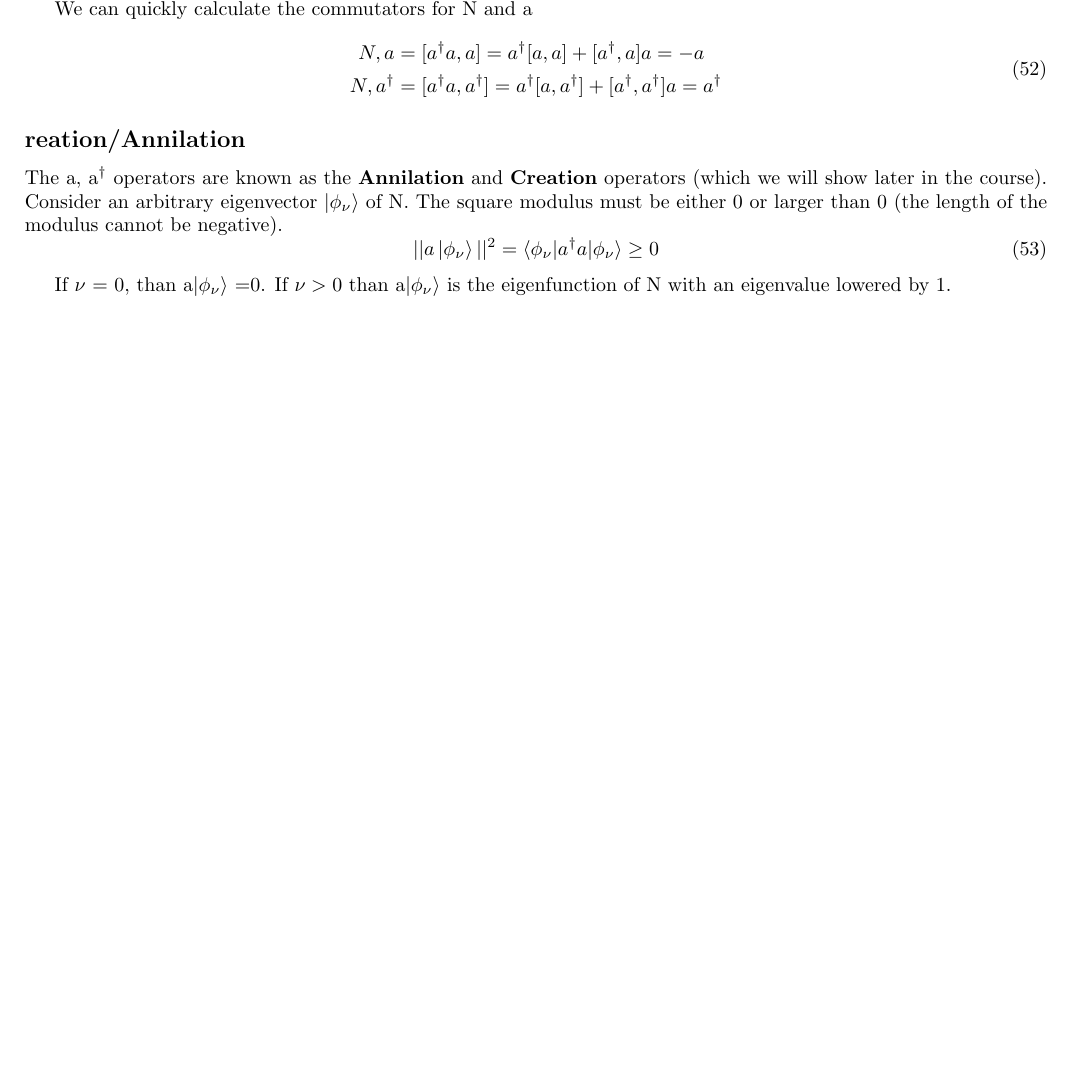
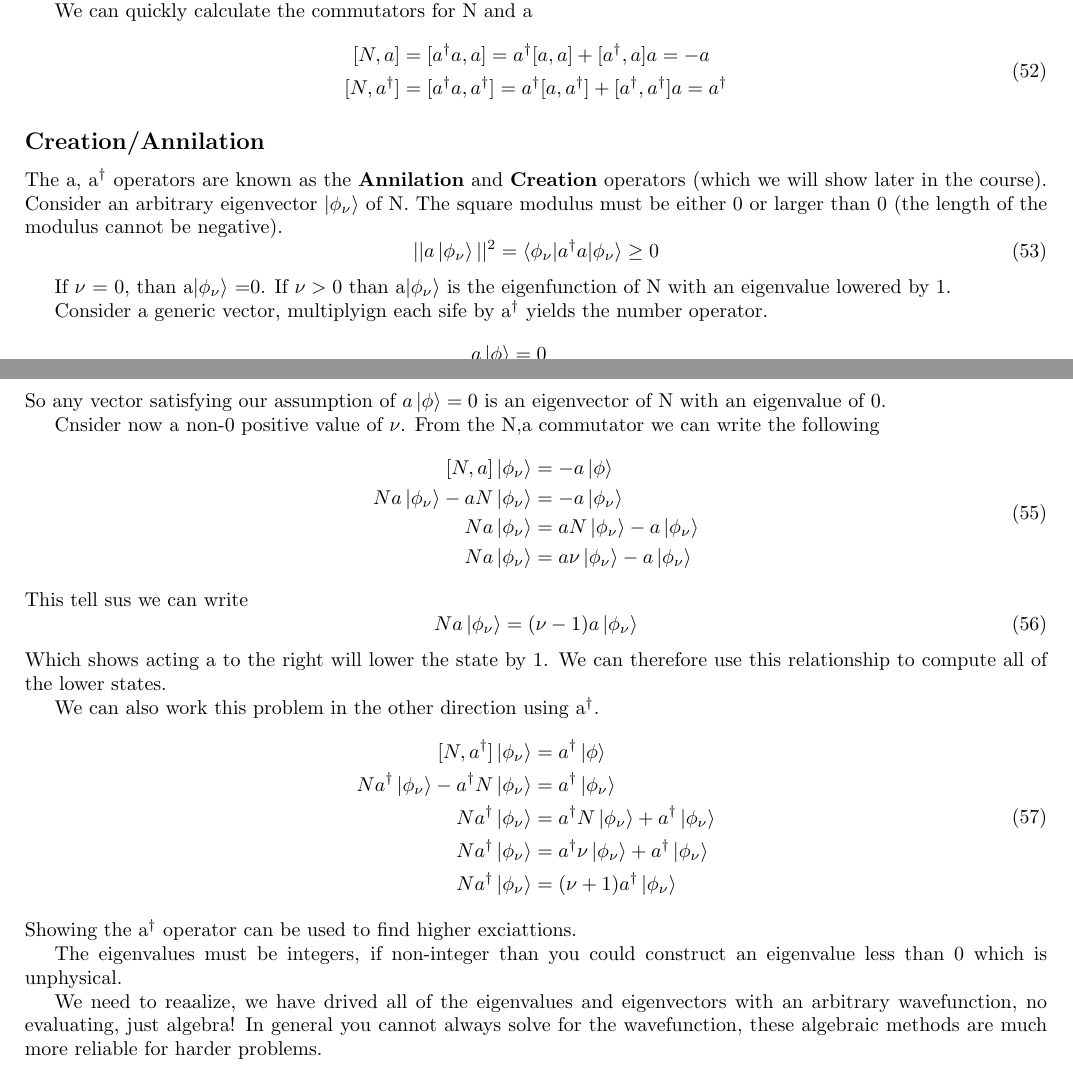
Before and after one commit to swflynn/Courses_UCI, a LaTeX document (Chem231B_QM/Lecture_Notes/Lecture_01/Lecture1_notes.tex): part of page 7 of 7 before the commit and two parts of pages 7 and 8 of 8 after it, the two joined at a grey line, cut so that both start at the same text, the shorter picture padded with empty space. Compiled offline with pdfLaTeX.

Commit message:
Lecture 1 Finished

```diff
--- a/Chem231B_QM/Lecture_Notes/Lecture_01/Lecture1_notes.tex
+++ b/Chem231B_QM/Lecture_Notes/Lecture_01/Lecture1_notes.tex
@@ -433,12 +433,12 @@ Where we are using the unscaled Hamiltonian operator, and the factor of $\frac{1
 We can quickly calculate the commutators for N and a
 \be
 \begin{split}
-{N,a} &= [a^\dg a, a] = a^\dg[a,a] + [a^\dg,a]a = -a\\
-{N,a^\dg} &= [a^\dg a, a^\dg] = a^\dg[a,a^\dg] + [a^\dg,a^\dg]a = a^\dg\\
+[N,a] &= [a^\dg a, a] = a^\dg[a,a] + [a^\dg,a]a = -a\\
+[N,a^\dg] &= [a^\dg a, a^\dg] = a^\dg[a,a^\dg] + [a^\dg,a^\dg]a = a^\dg\\
 \end{split}
 \ee
 
-\subsection*{reation/Annilation}
+\subsection*{Creation/Annilation}
 The a, a$^\dg$ operators are known as the \textbf{Annilation} and \textbf{Creation} operators (which we will show later in the course).
 Consider an arbitrary eigenvector $\ket{\phi_\nu}$ of N.
 The square modulus must be either 0 or larger than 0 (the length of the modulus cannot be negative).
@@ -449,3 +449,5 @@ The square modulus must be either 0 or larger than 0 (the length of the modulus
 If $\nu$ = 0, than a$\ket{\phi_\nu}$ =0.
 If $\nu > 0$ than a$\ket{\phi_\nu}$ is the eigenfunction of N with an eigenvalue lowered by 1.
 
+Consider a generic vector, multiplyign each sife by a$^\dg$ yields the number operator.
+\be
@@ -452,5 +458,42 @@ If $\nu > 0$ than a$\ket{\phi_\nu}$ is the eigenfunction of N with an eigenvalue
+\ee
+So any vector satisfying our assumption of $a\ket{\phi} = 0$ is an eigenvector of N with an eigenvalue of 0.
 
+Cnsider now a non-0 positive value of $\nu$.
+From the N,a commutator we can write the following
+\be
+\begin{split}
+    [N,a]\ket{\phi_\nu} &= -a\ket{\phi}\\
+    Na\ket{\phi_\nu} - aN\ket{\phi_\nu} &= -a\ket{\phi_\nu}\\
+    Na\ket{\phi_\nu} &= aN\ket{\phi_\nu} -a\ket{\phi_\nu}\\
+    Na\ket{\phi_\nu} &= a\nu\ket{\phi_\nu} -a\ket{\phi_\nu}
+\end{split}
+\ee
+This tell sus we can write
+\be
+Na \ket{\phi_\nu} = (\nu-1)a\ket{\phi_\nu}
+\ee
+Which shows acting a to the right will lower the state by 1.
+We can therefore use this relationship to compute all of the lower states.
 
+We can also work this problem in the other direction using a$^\dg$.
+\be
+\begin{split}
+    [N,a^\dg]\ket{\phi_\nu} &= a^\dg\ket{\phi}\\
+    Na^\dg\ket{\phi_\nu} - a^\dg N\ket{\phi_\nu} &= a^\dg\ket{\phi_\nu}\\
+    Na^\dg\ket{\phi_\nu} &= a^\dg N\ket{\phi_\nu} + a^\dg\ket{\phi_\nu}\\
+    Na^\dg\ket{\phi_\nu} &= a^\dg \nu\ket{\phi_\nu} + a^\dg\ket{\phi_\nu}\\
+    Na^\dg \ket{\phi_\nu} &= (\nu+1)a^\dg\ket{\phi_\nu}
+\end{split}
+\ee
+Showing the a$^\dg$ operator can be used to find higher exciattions.
+
+%====================================================================================%
+% The book goes through some logic arguing this, someone else can walk through it if they want
+%====================================================================================%
+The eigenvalues must be integers, if non-integer than you could construct an eigenvalue less than 0 which is unphysical.
+
+We need to reaalize, we have drived all of the eigenvalues and eigenvectors with an arbitrary wavefunction, no evaluating, just algebra!
+In general you cannot always solve for the wavefunction, these algebraic methods are much more reliable for harder problems.
 
 
 
```
Also changed, not shown: Chem231B_QM/Lecture_Notes/Lecture_01/Lecture1_notes.pdf, Chem231B_QM/Lecture_Notes/Lecture_01/Lecture1_notes.tex (4 more changed lines), 1 other file.
